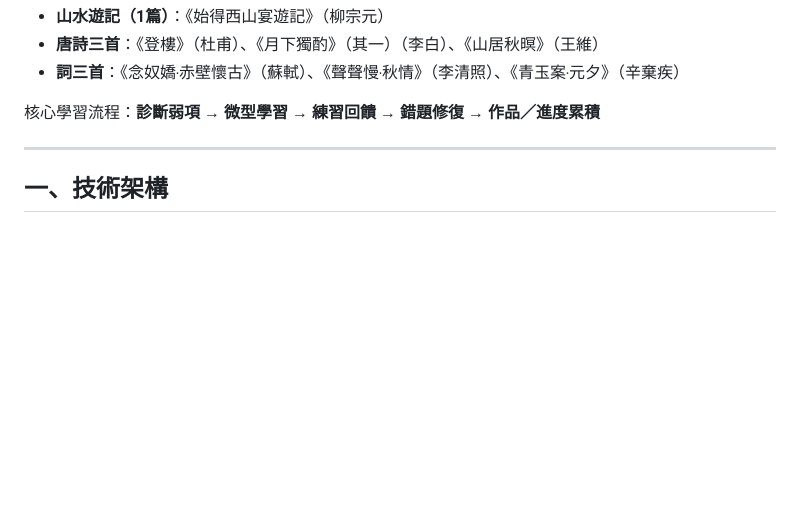
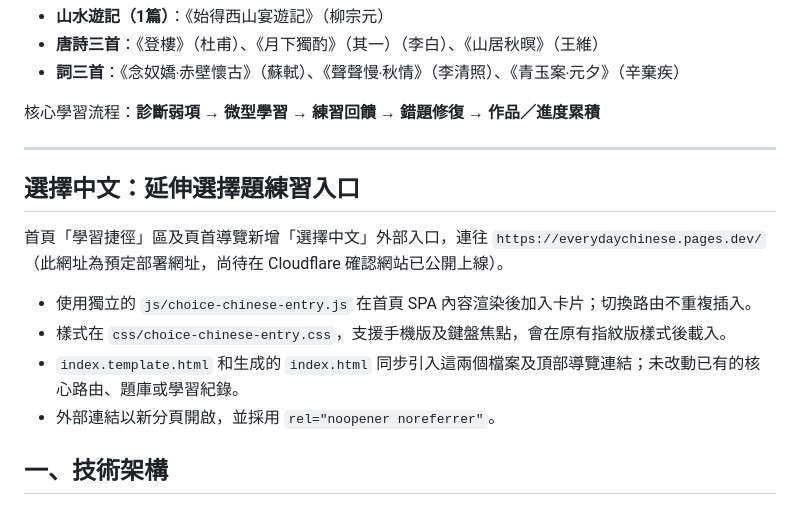
Before and after one commit to cheukwing129/DSEchinese-self-learning, a Markdown page: README.md, the part around the change. Rendered like a GitHub page; blank space fills up the shorter version.

Commit message:
docs: document external 選擇中文 home and navigation links

```diff
--- a/README.md
+++ b/README.md
@@ -11,6 +11,16 @@
 核心學習流程：**診斷弱項 → 微型學習 → 練習回饋 → 錯題修復 → 作品／進度累積**
 
 ---
+
+
+## 選擇中文：延伸選擇題練習入口
+
+首頁「學習捷徑」區及頁首導覽新增「選擇中文」外部入口，連往 `https://everydaychinese.pages.dev/`（此網址為預定部署網址，尚待在 Cloudflare 確認網站已公開上線）。
+
+- 使用獨立的 `js/choice-chinese-entry.js` 在首頁 SPA 內容渲染後加入卡片；切換路由不重複插入。
+- 樣式在 `css/choice-chinese-entry.css`，支援手機版及鍵盤焦點，會在原有指紋版樣式後載入。
+- `index.template.html` 和生成的 `index.html` 同步引入這兩個檔案及頂部導覽連結；未改動已有的核心路由、題庫或學習紀錄。
+- 外部連結以新分頁開啟，並採用 `rel="noopener noreferrer"`。
 
 ## 一、技術架構
 
```
